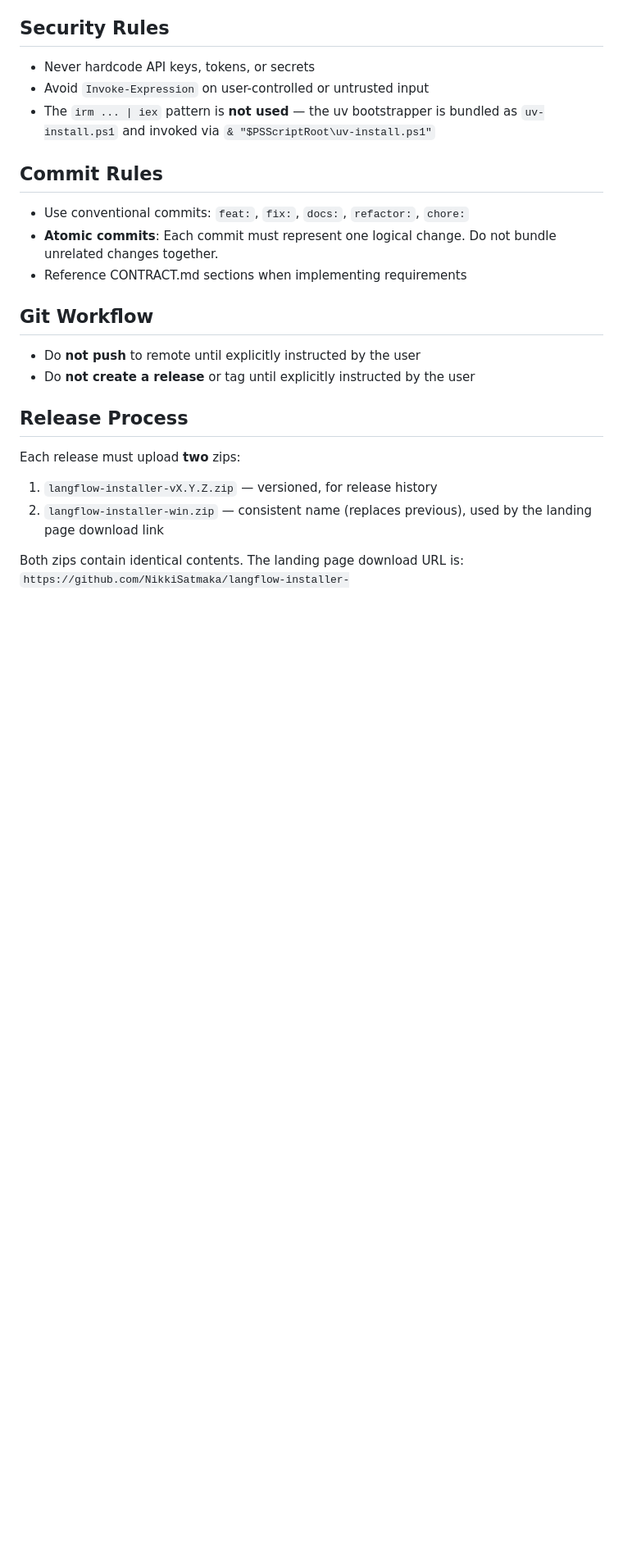
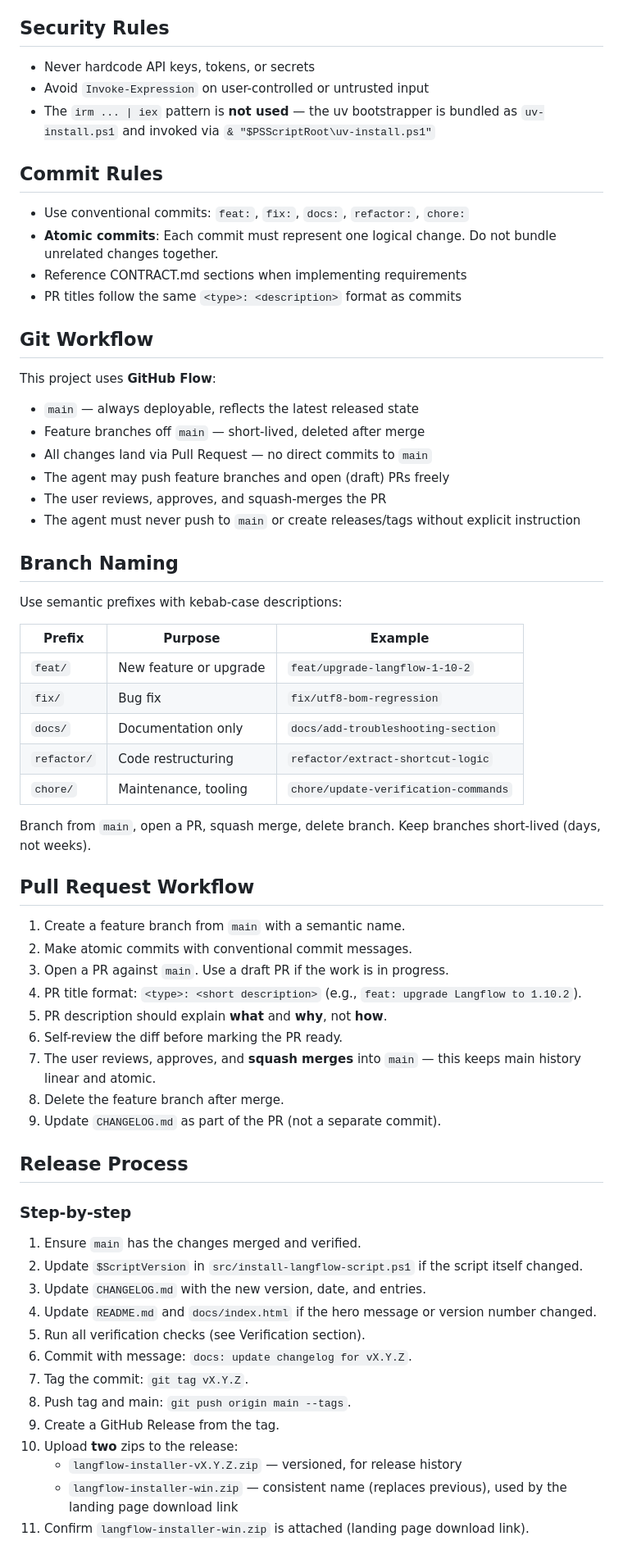
Before and after one commit to NikkiSatmaka/langflow-installer-wrapper, a Markdown page: AGENTS.md, the part around one of its changes. Shown at 82% size. Drawn GitHub-style; blank space fills up the shorter version.

```diff
--- a/AGENTS.md
+++ b/AGENTS.md
@@ -63,16 +63,60 @@ This repository provides a PowerShell wrapper script (`install-langflow-script.p
 - Use conventional commits: `feat:`, `fix:`, `docs:`, `refactor:`, `chore:`
 - **Atomic commits**: Each commit must represent one logical change. Do not bundle unrelated changes together.
 - Reference CONTRACT.md sections when implementing requirements
+- PR titles follow the same `<type>: <description>` format as commits
 
 ## Git Workflow
 
-- Do **not push** to remote until explicitly instructed by the user
-- Do **not create a release** or tag until explicitly instructed by the user
+This project uses **GitHub Flow**:
+
+- `main` — always deployable, reflects the latest released state
+- Feature branches off `main` — short-lived, deleted after merge
+- All changes land via Pull Request — no direct commits to `main`
+- The agent may push feature branches and open (draft) PRs freely
+- The user reviews, approves, and squash-merges the PR
+- The agent must never push to `main` or create releases/tags without explicit instruction
+
+## Branch Naming
+
+Use semantic prefixes with kebab-case descriptions:
+
+| Prefix | Purpose | Example |
+|--------|---------|---------|
+| `feat/` | New feature or upgrade | `feat/upgrade-langflow-1-10-2` |
+| `fix/` | Bug fix | `fix/utf8-bom-regression` |
+| `docs/` | Documentation only | `docs/add-troubleshooting-section` |
+| `refactor/` | Code restructuring | `refactor/extract-shortcut-logic` |
+| `chore/` | Maintenance, tooling | `chore/update-verification-commands` |
+
+Branch from `main`, open a PR, squash merge, delete branch. Keep branches short-lived (days, not weeks).
+
+## Pull Request Workflow
+
+1. Create a feature branch from `main` with a semantic name.
+2. Make atomic commits with conventional commit messages.
+3. Open a PR against `main`. Use a draft PR if the work is in progress.
+4. PR title format: `<type>: <short description>` (e.g., `feat: upgrade Langflow to 1.10.2`).
+5. PR description should explain **what** and **why**, not **how**.
+6. Self-review the diff before marking the PR ready.
+7. The user reviews, approves, and **squash merges** into `main` — this keeps main history linear and atomic.
+8. Delete the feature branch after merge.
+9. Update `CHANGELOG.md` as part of the PR (not a separate commit).
 
 ## Release Process
 
-Each release must upload **two** zips:
-1. `langflow-installer-vX.Y.Z.zip` — versioned, for release history
-2. `langflow-installer-win.zip` — consistent name (replaces previous), used by the landing page download link
+### Step-by-step
 
-Both zips contain identical contents. The landing page download URL is:
+1. Ensure `main` has the changes merged and verified.
+2. Update `$ScriptVersion` in `src/install-langflow-script.ps1` if the script itself changed.
+3. Update `CHANGELOG.md` with the new version, date, and entries.
+4. Update `README.md` and `docs/index.html` if the hero message or version number changed.
+5. Run all verification checks (see Verification section).
+6. Commit with message: `docs: update changelog for vX.Y.Z`.
+7. Tag the commit: `git tag vX.Y.Z`.
+8. Push tag and main: `git push origin main --tags`.
+9. Create a GitHub Release from the tag.
+10. Upload **two** zips to the release:
+    - `langflow-installer-vX.Y.Z.zip` — versioned, for release history
+    - `langflow-installer-win.zip` — consistent name (replaces previous), used by the landing page download link
+11. Confirm `langflow-installer-win.zip` is attached (landing page download link).
+
```
Also changed, not shown: other parts of AGENTS.md (+48 -2 lines).
